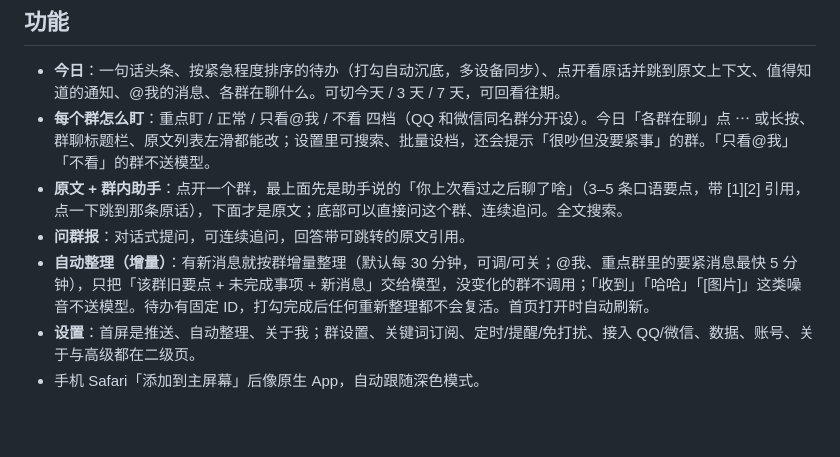
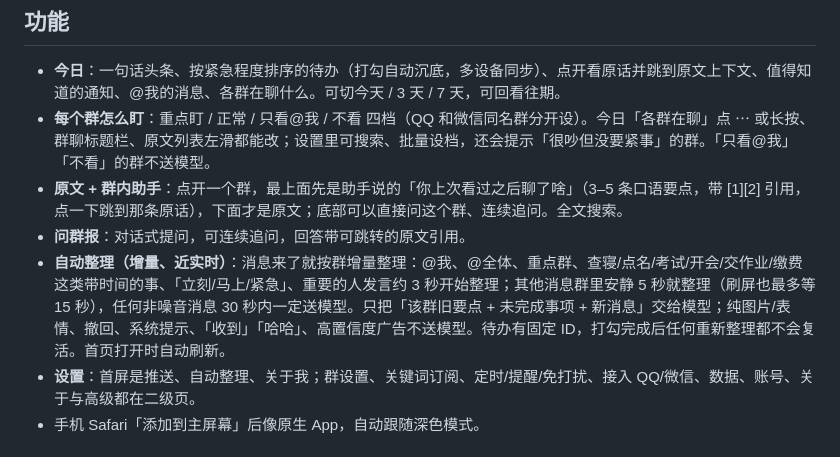
Before and after one commit to Henrykeep/qunbao, a Markdown page: README.md, the part around the change. Drawn GitHub-style; blank space fills up the shorter version.

Commit message:
v0.33.8 自动整理智能触发：要紧消息约3秒、闲聊5/15秒、30秒兜底、噪音保守跳过、整理中接续、成本日志

```diff
--- a/README.md
+++ b/README.md
@@ -7,7 +7,7 @@
 - **每个群怎么盯**：重点盯 / 正常 / 只看@我 / 不看 四档（QQ 和微信同名群分开设）。今日「各群在聊」点 ⋯ 或长按、群聊标题栏、原文列表左滑都能改；设置里可搜索、批量设档，还会提示「很吵但没要紧事」的群。「只看@我」「不看」的群不送模型。
 - **原文 + 群内助手**：点开一个群，最上面先是助手说的「你上次看过之后聊了啥」（3–5 条口语要点，带 [1][2] 引用，点一下跳到那条原话），下面才是原文；底部可以直接问这个群、连续追问。全文搜索。
 - **问群报**：对话式提问，可连续追问，回答带可跳转的原文引用。
-- **自动整理（增量）**：有新消息就按群增量整理（默认每 30 分钟，可调/可关；@我、重点群里的要紧消息最快 5 分钟），只把「该群旧要点 + 未完成事项 + 新消息」交给模型，没变化的群不调用；「收到」「哈哈」「[图片]」这类噪音不送模型。待办有固定 ID，打勾完成后任何重新整理都不会复活。首页打开时自动刷新。
+- **自动整理（增量、近实时）**：消息来了就按群增量整理：@我、@全体、重点群、查寝/点名/考试/开会/交作业/缴费这类带时间的事、「立刻/马上/紧急」、重要的人发言约 3 秒开始整理；其他消息群里安静 5 秒就整理（刷屏也最多等 15 秒），任何非噪音消息 30 秒内一定送模型。只把「该群旧要点 + 未完成事项 + 新消息」交给模型；纯图片/表情、撤回、系统提示、「收到」「哈哈」、高置信度广告不送模型。待办有固定 ID，打勾完成后任何重新整理都不会复活。首页打开时自动刷新。
 - **设置**：首屏是推送、自动整理、关于我；群设置、关键词订阅、定时/提醒/免打扰、接入 QQ/微信、数据、账号、关于与高级都在二级页。
 - 手机 Safari「添加到主屏幕」后像原生 App，自动跟随深色模式。
 
```
